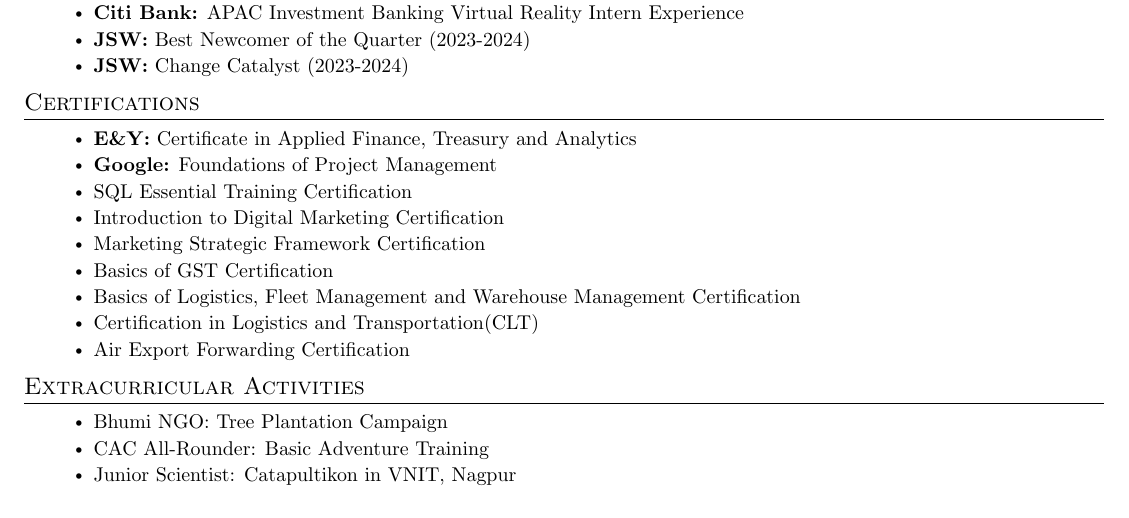
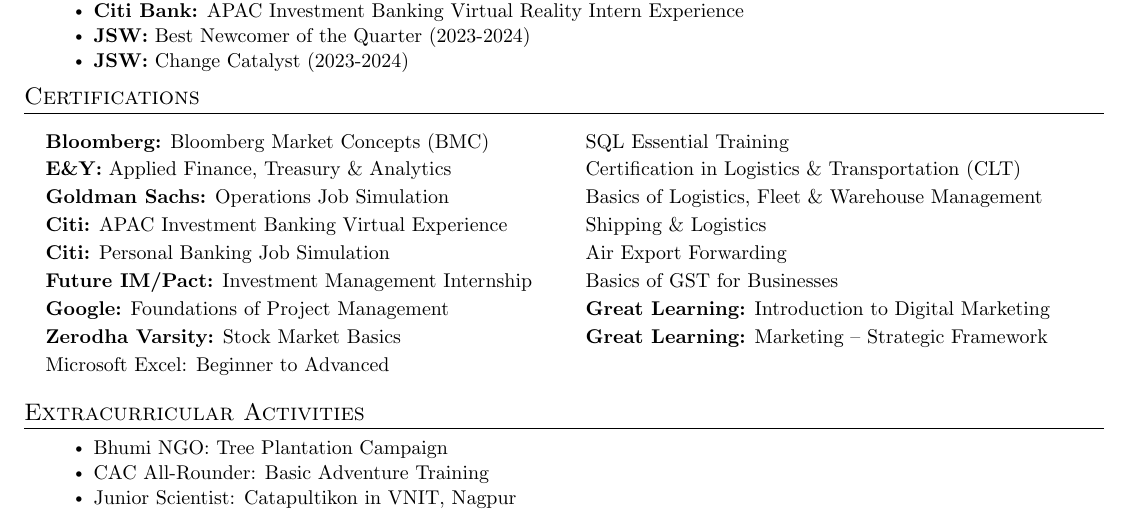
Before and after one commit to abdeosaket23/abdeosaket23.github.io, a LaTeX CV (resume.tex): part of page 2 of 2, cut so that both start at the same text. Compiled offline with pdfLaTeX.

Commit message:
Certifications back to all seventeen, in two columns
Committing your rewrite of that section: the eight that had dropped out —
Bloomberg Market Concepts, Goldman Sachs, both Citi simulations, Future
IM/Pact, Zerodha, and the two Udemy courses — are back, set as paired
minipages so seventeen entries cost nine lines rather than seventeen.

Compiled before committing: still two pages, no overfull boxes, and the
break is unmoved — page one ends on Finance Intern, page two opens on
Projects.

PDF rebuilt from it and the link bumped to ?v=4, so the download matches
the source and no cached copy of the previous build is served instead.

```diff
--- a/resume.tex
+++ b/resume.tex
@@ -278,24 +278,32 @@
              }}
  \end{itemize}
 
-%-----------Certifications-----------
+%-----------CERTIFICATIONS-----------
 \section{Certifications}
- \begin{itemize}[leftmargin=0.15in, label={}]
-    \small{\item{
-     \resumeItemListStart
-             \resumeItem{\textbf{E\&Y:} Certificate in Applied Finance, Treasury and Analytics}
-            \resumeItem{\textbf{Google:} Foundations of Project Management}
-            \resumeItem{SQL Essential Training Certification}
-            \resumeItem{Introduction to Digital Marketing Certification}
-            \resumeItem{Marketing Strategic Framework Certification}
-            \resumeItem{Basics of GST Certification}
-            \resumeItem{Basics of Logistics, Fleet Management and Warehouse Management Certification}
-            \resumeItem{Certification in Logistics and Transportation(CLT)}
-            \resumeItem{Air Export Forwarding Certification}
-             \resumeItemListEnd
-             }}
- \end{itemize}
-
+\begin{itemize}[leftmargin=0.15in, label={}, itemsep=2pt]
+  \begin{minipage}[t]{0.48\textwidth}
+    \item \small \textbf{Bloomberg:} Bloomberg Market Concepts (BMC)
+    \item \small \textbf{E\&Y:} Applied Finance, Treasury \& Analytics
+    \item \small \textbf{Goldman Sachs:} Operations Job Simulation
+    \item \small \textbf{Citi:} APAC Investment Banking Virtual Experience
+    \item \small \textbf{Citi:} Personal Banking Job Simulation
+    \item \small \textbf{Future IM/Pact:} Investment Management Internship
+    \item \small \textbf{Google:} Foundations of Project Management
+    \item \small \textbf{Zerodha Varsity:} Stock Market Basics
+    \item \small Microsoft Excel: Beginner to Advanced
+  \end{minipage}
+  \hfill
+  \begin{minipage}[t]{0.48\textwidth}
+    \item \small SQL Essential Training
+    \item \small Certification in Logistics \& Transportation (CLT)
+    \item \small Basics of Logistics, Fleet \& Warehouse Management
+    \item \small Shipping \& Logistics
+    \item \small Air Export Forwarding
+    \item \small Basics of GST for Businesses
+    \item \small \textbf{Great Learning:} Introduction to Digital Marketing
+    \item \small \textbf{Great Learning:} Marketing -- Strategic Framework
+  \end{minipage}
+\end{itemize}
 
  %-----------EXTRACURRICULAR-----------
 \section{Extracurricular Activities}
```
Also changed, not shown: assets/files/resume.pdf, 2 other files.
